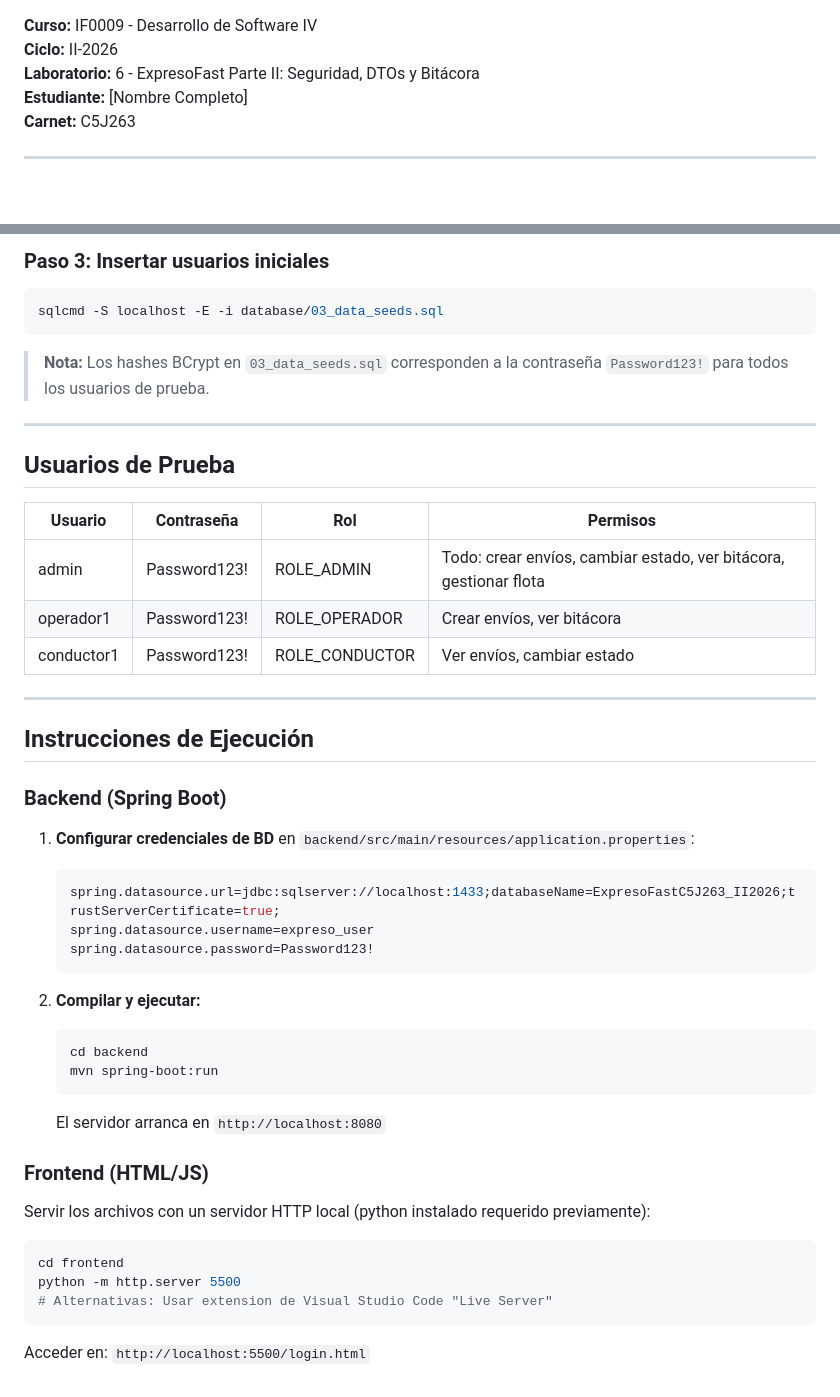
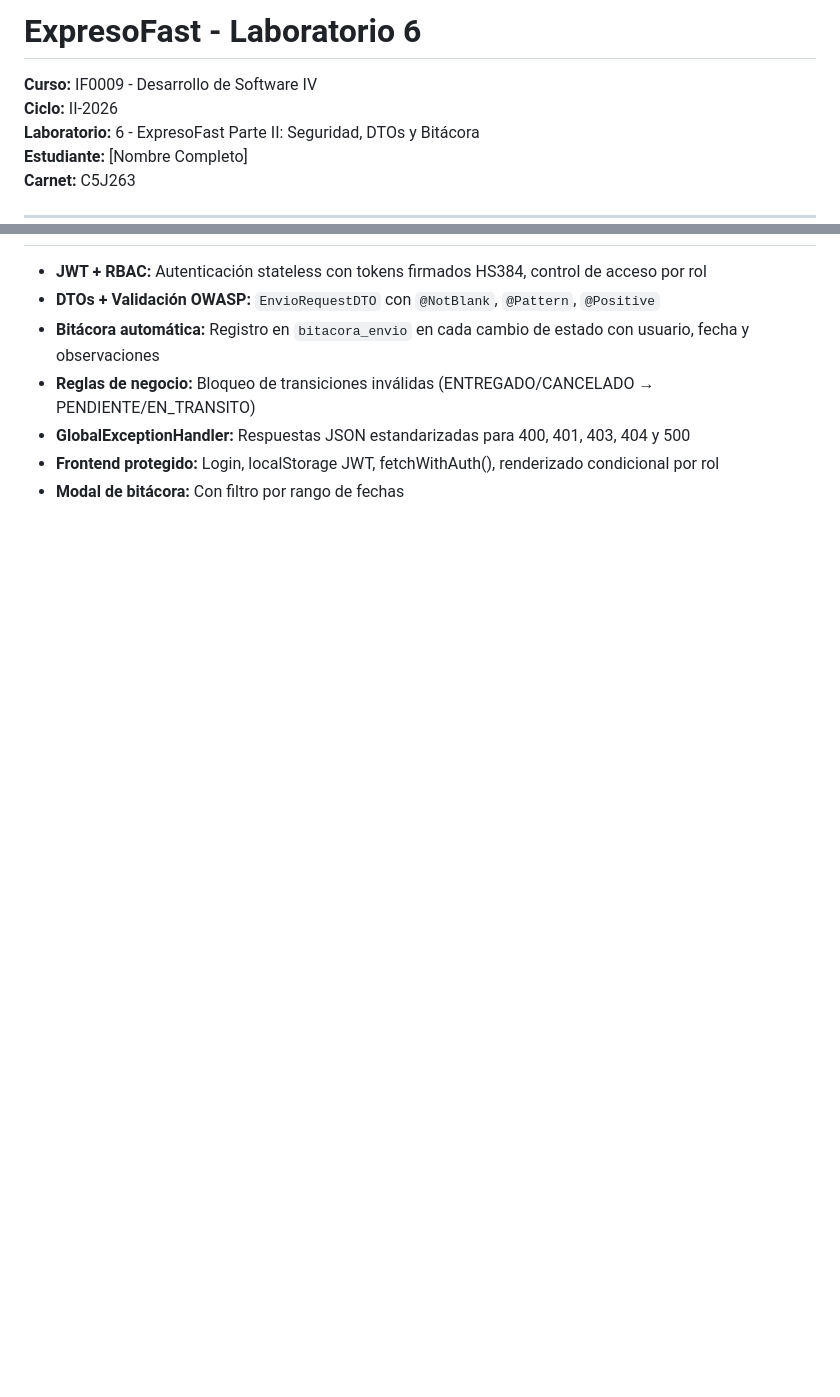
Before and after one commit to ianrojas19/expresofast-lab6-c5j263, a Markdown page: README.md, 2 parts joined by grey strips. Rendered like a GitHub page; blank space fills up the shorter version.

````diff
--- a/README.md
+++ b/README.md
@@ -1,3 +1,4 @@
+# ExpresoFast - Laboratorio 6
 
 **Curso:** IF0009 - Desarrollo de Software IV
 **Ciclo:** II-2026
@@ -195,47 +128,7 @@ sqlcmd -S localhost -E -i database/02_schema_lab6_extension.sql
-### Paso 3: Insertar usuarios iniciales
-```sql
-sqlcmd -S localhost -E -i database/03_data_seeds.sql
-```
-
-> **Nota:** Los hashes BCrypt en `03_data_seeds.sql` corresponden a la contraseña `Password123!` para todos los usuarios de prueba.
-
----
-
-## Usuarios de Prueba
-
-| Usuario | Contraseña | Rol | Permisos |
-|---|---|---|---|
-| admin | Password123! | ROLE_ADMIN | Todo: crear envíos, cambiar estado, ver bitácora, gestionar flota |
-| operador1 | Password123! | ROLE_OPERADOR | Crear envíos, ver bitácora |
-| conductor1 | Password123! | ROLE_CONDUCTOR | Ver envíos, cambiar estado |
-
----
-
-## Instrucciones de Ejecución
-
-### Backend (Spring Boot)
-
-1. **Configurar credenciales de BD** en `backend/src/main/resources/application.properties`:
-   ```properties
-   spring.datasource.url=jdbc:sqlserver://localhost:1433;databaseName=ExpresoFastC5J263_II2026;trustServerCertificate=true;
-   spring.datasource.username=expreso_user
-   spring.datasource.password=Password123!
-   ```
-
-2. **Compilar y ejecutar:**
-   ```bash
-   cd backend
-   mvn spring-boot:run
-   ```
-   El servidor arranca en `http://localhost:8080`
-
-### Frontend (HTML/JS)
-
-Servir los archivos con un servidor HTTP local (python instalado requerido previamente):
-```bash
-cd frontend
-python -m http.server 5500
-# Alternativas: Usar extension de Visual Studio Code "Live Server"
-```
-
-Acceder en: `http://localhost:5500/login.html`
+- **JWT + RBAC:** Autenticación stateless con tokens firmados HS384, control de acceso por rol
+- **DTOs + Validación OWASP:** `EnvioRequestDTO` con `@NotBlank`, `@Pattern`, `@Positive`
+- **Bitácora automática:** Registro en `bitacora_envio` en cada cambio de estado con usuario, fecha y observaciones
+- **Reglas de negocio:** Bloqueo de transiciones inválidas (ENTREGADO/CANCELADO → PENDIENTE/EN_TRANSITO)
+- **GlobalExceptionHandler:** Respuestas JSON estandarizadas para 400, 401, 403, 404 y 500
+- **Frontend protegido:** Login, localStorage JWT, fetchWithAuth(), renderizado condicional por rol
+- **Modal de bitácora:** Con filtro por rango de fechas
````
Also changed, not shown: other parts of README.md (+0 -68 lines).
